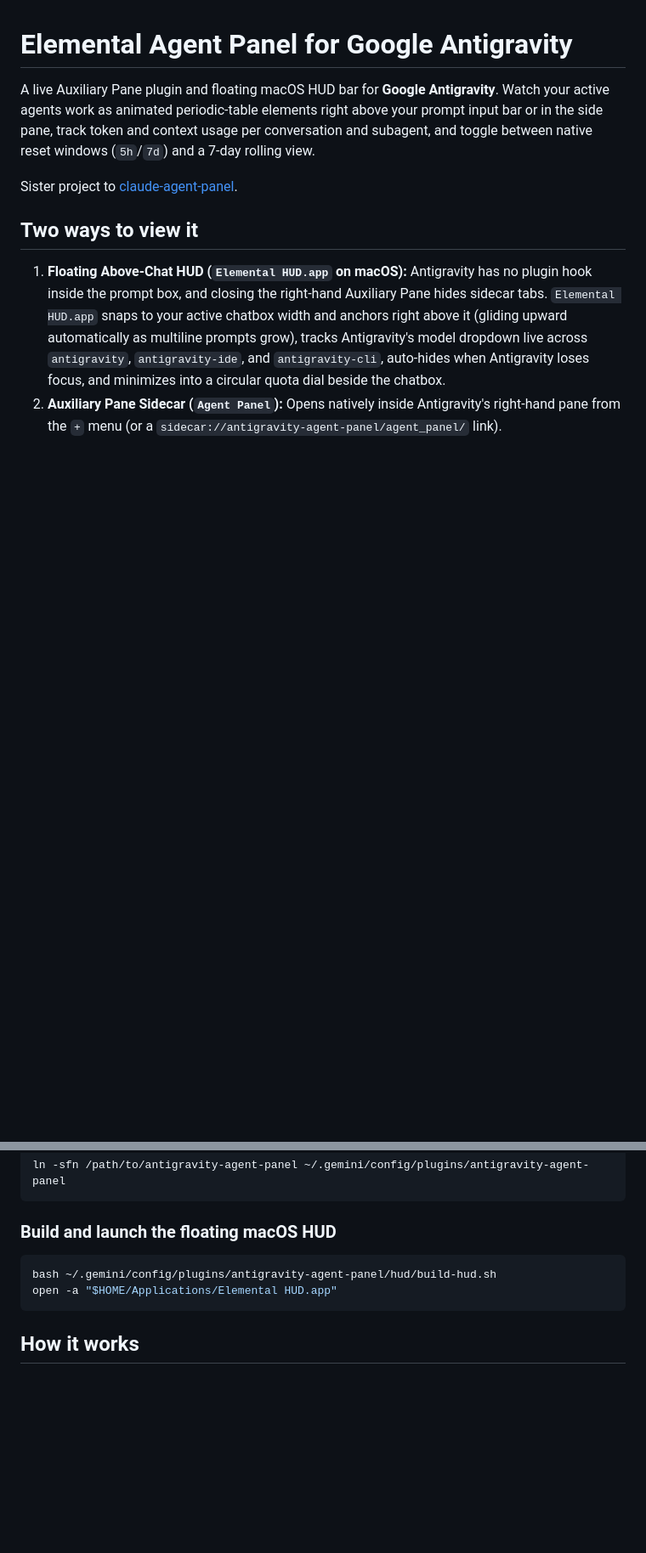
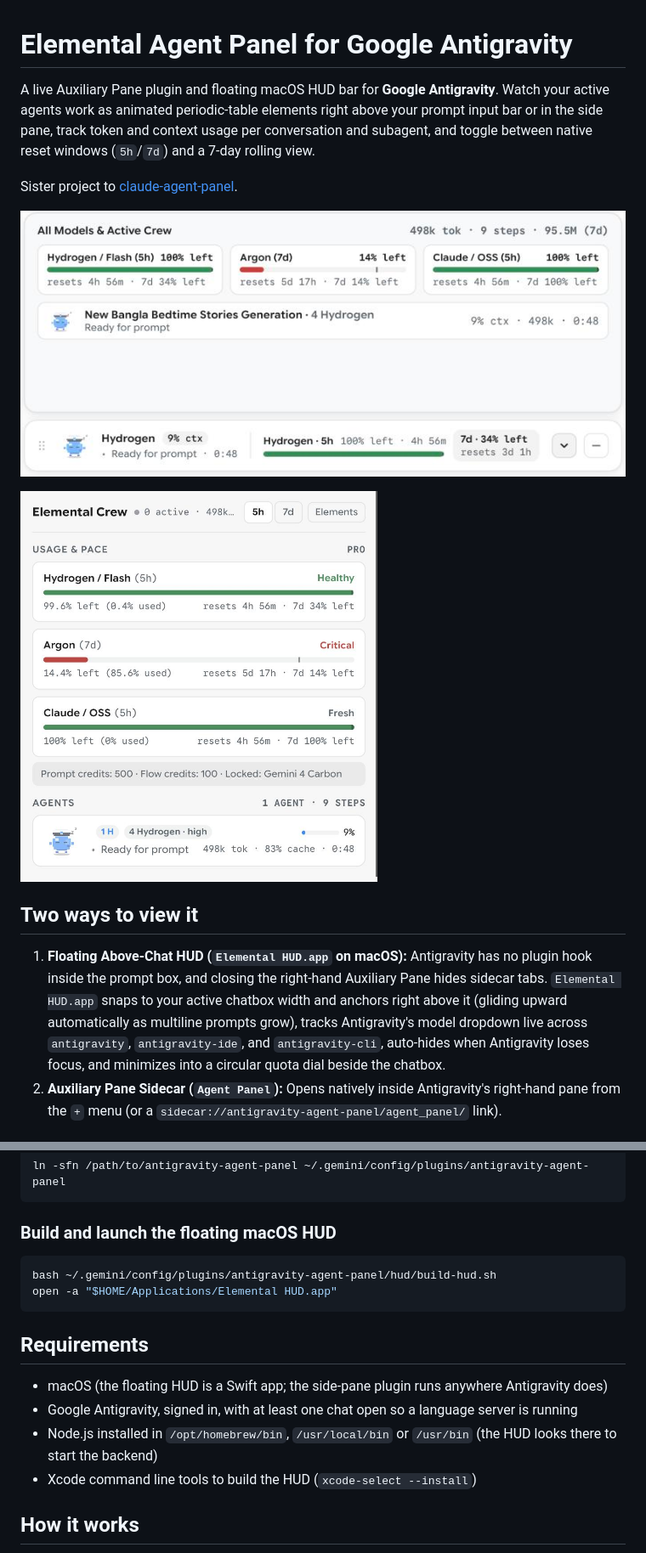
Before and after one commit to mshadmanrahman/antigravity-agent-panel, a Markdown page: README.md, 2 parts joined by grey strips. Shown at 85% size. Rendered like a GitHub page; pictures changed too: assets/hud.jpg (added), assets/panel.jpg (added); blank space fills up the shorter version.

````diff
--- a/README.md
+++ b/README.md
@@ -3,6 +3,10 @@
 A live Auxiliary Pane plugin and floating macOS HUD bar for **Google Antigravity**. Watch your active agents work as animated periodic-table elements right above your prompt input bar or in the side pane, track token and context usage per conversation and subagent, and toggle between native reset windows (`5h`/`7d`) and a 7-day rolling view.
 
 Sister project to [claude-agent-panel](https://github.com/mshadmanrahman/claude-agent-panel).
+
+![Elemental HUD with the drawer expanded above the Antigravity chatbox](assets/hud.jpg)
+
+<img src="assets/panel.jpg" alt="Agent Panel in the Antigravity side pane, showing usage and pace per model pool" width="420">
 
 ## Two ways to view it
 
@@ -42,6 +46,13 @@ bash ~/.gemini/config/plugins/antigravity-agent-panel/hud/build-hud.sh
 open -a "$HOME/Applications/Elemental HUD.app"
 ```
 
+## Requirements
+
+- macOS (the floating HUD is a Swift app; the side-pane plugin runs anywhere Antigravity does)
+- Google Antigravity, signed in, with at least one chat open so a language server is running
+- Node.js installed in `/opt/homebrew/bin`, `/usr/local/bin` or `/usr/bin` (the HUD looks there to start the backend)
+- Xcode command line tools to build the HUD (`xcode-select --install`)
+
 ## How it works
 
 The backend (`sidecars/agent_panel/main.mjs`) runs inside Antigravity's `SidecarApp` or standalone on `127.0.0.1:47812` when launched by `Elemental HUD.app`:
````
Also changed, not shown: other parts of README.md (+27 -0 lines), 4 other files.
